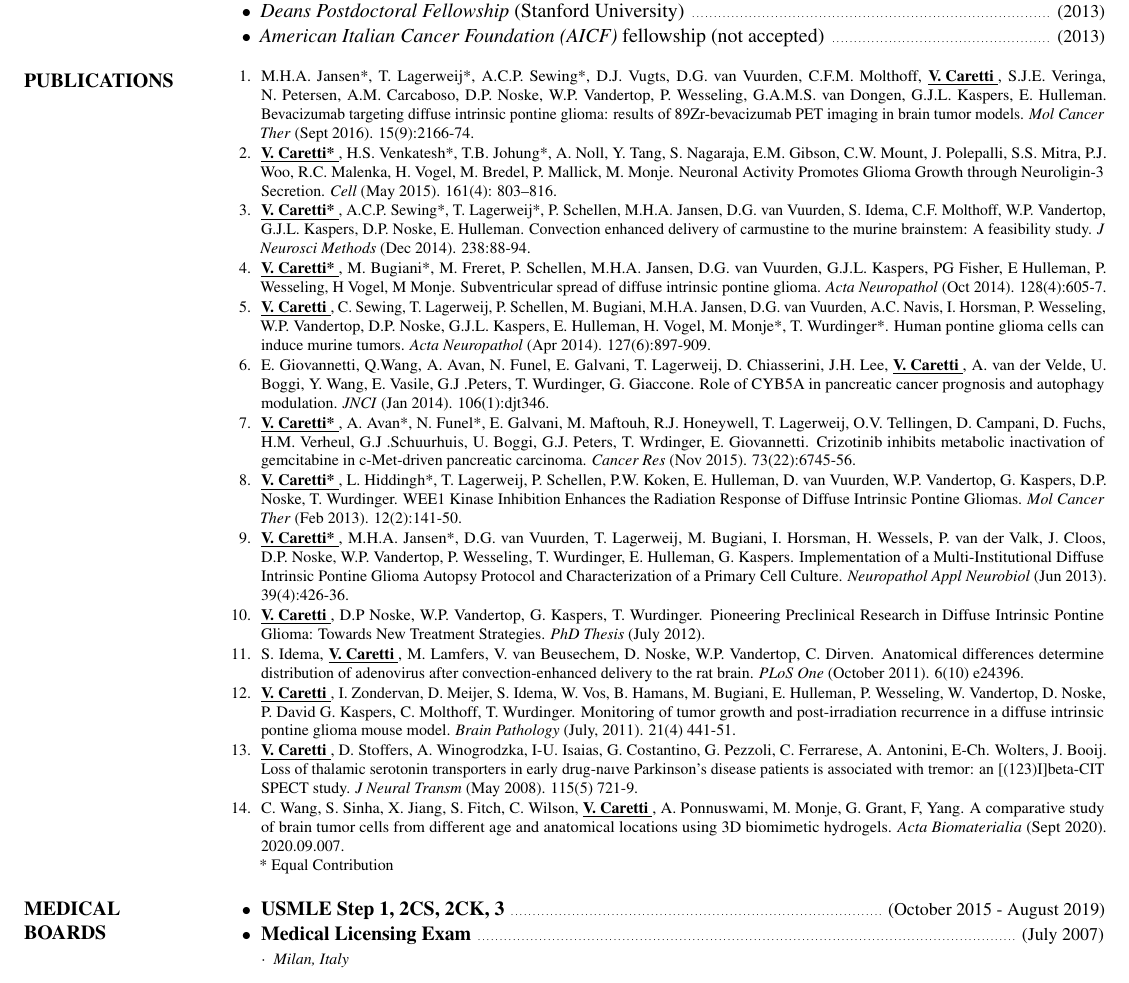
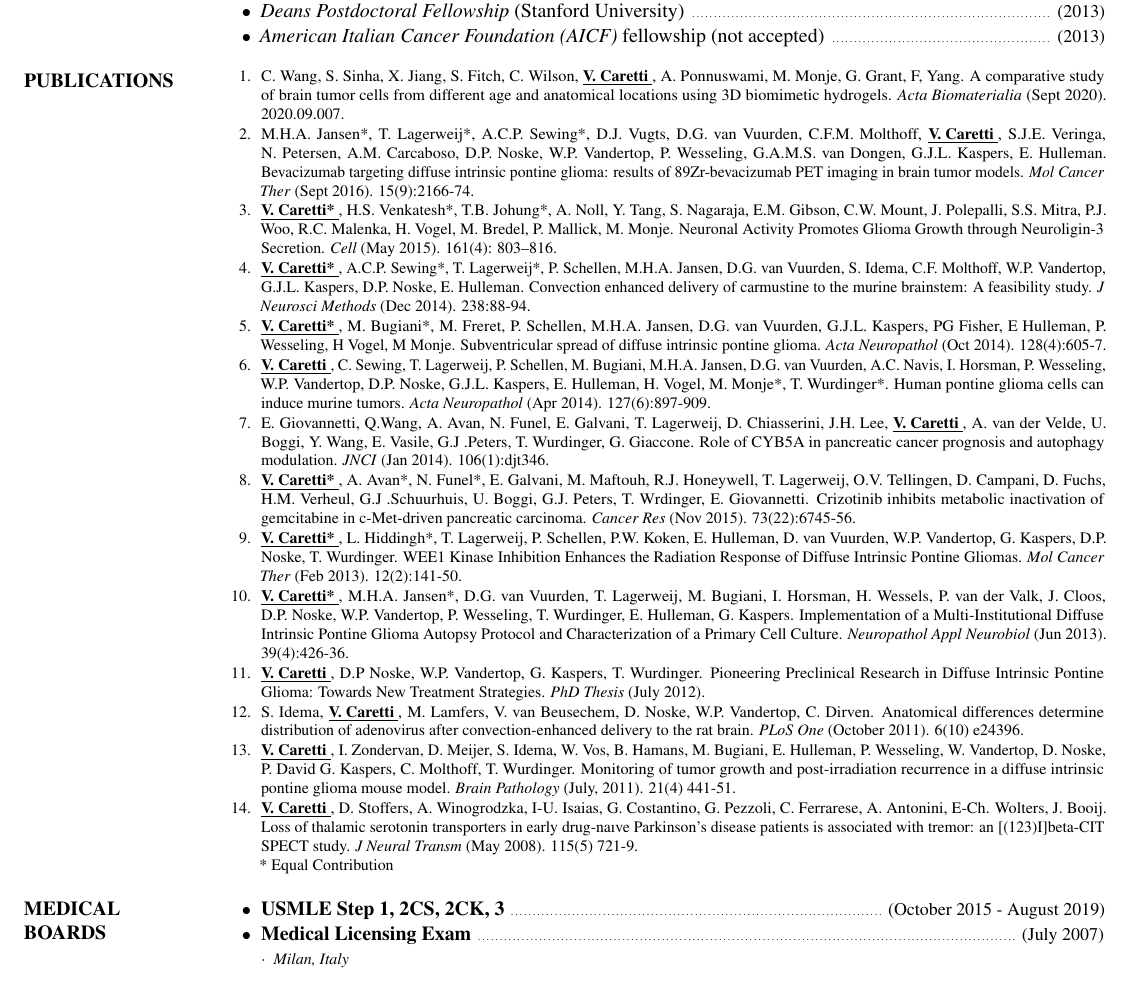
Before and after one commit to nick-codes/caretti-md.github.io, a LaTeX CV (cv.tex): part of page 2 of 4, cut so that both start at the same text. Compiled offline with pdfLaTeX.

Commit message:
Fix new publication ordering
Also fix Makefile

```diff
--- a/cv.tex
+++ b/cv.tex
@@ -145,6 +145,7 @@
 \vspace{-0.75pt}
 {\footnotesize
 \begin{enumerate}
+\item C. Wang, S. Sinha, X. Jiang, S. Fitch, C. Wilson, \namestyle{V. Caretti}, A. Ponnuswami, M. Monje, G. Grant, F, Yang. A comparative study of brain tumor cells from different age and anatomical locations using 3D biomimetic hydrogels. \emph{Acta Biomaterialia} (Sept 2020). 2020.09.007.
 \item M.H.A. Jansen*, T. Lagerweij*, A.C.P. Sewing*, D.J. Vugts, D.G. van Vuurden, C.F.M. Molthoff, \namestyle{V. Caretti}, S.J.E. Veringa, N. Petersen, A.M. Carcaboso, D.P. Noske, W.P. Vandertop, P. Wesseling, G.A.M.S. van Dongen, G.J.L. Kaspers, E. Hulleman. Bevacizumab targeting diffuse intrinsic pontine glioma: results of 89Zr-bevacizumab PET imaging in brain tumor models. \emph{Mol Cancer Ther} (Sept 2016). 15(9):2166-74.
 \item \namestyle{V. Caretti*}, H.S. Venkatesh*, T.B. Johung*, A. Noll, Y. Tang, S. Nagaraja, E.M. Gibson, C.W. Mount, J. Polepalli, S.S. Mitra, P.J. Woo, R.C. Malenka, H. Vogel, M. Bredel, P. Mallick, M. Monje. Neuronal Activity Promotes Glioma Growth through Neuroligin-3 Secretion. \emph{Cell} (May 2015). 161(4): 803–816.
 \item \namestyle{V. Caretti*}, A.C.P. Sewing*, T. Lagerweij*, P. Schellen, M.H.A. Jansen, D.G. van Vuurden, S. Idema, C.F. Molthoff, W.P. Vandertop, G.J.L. Kaspers, D.P. Noske, E. Hulleman. Convection enhanced delivery of carmustine to the murine brainstem: A feasibility study. \emph{J Neurosci Methods} (Dec 2014). 238:88-94.
@@ -158,7 +159,6 @@
 \item S. Idema, \namestyle{V. Caretti}, M. Lamfers, V. van Beusechem, D. Noske, W.P. Vandertop, C. Dirven. Anatomical differences determine distribution of adenovirus after convection-enhanced delivery to the rat brain. \emph{PLoS One} (October 2011). 6(10) e24396.
 \item \namestyle{V. Caretti}, I. Zondervan, D. Meijer, S. Idema, W. Vos, B. Hamans, M. Bugiani, E. Hulleman, P. Wesseling, W. Vandertop, D. Noske, P. David G. Kaspers, C. Molthoff, T. Wurdinger. Monitoring of tumor growth and post-irradiation recurrence in a diffuse intrinsic pontine glioma mouse model. \emph{Brain Pathology} (July, 2011). 21(4) 441-51.
 \item \namestyle{V. Caretti}, D. Stoffers, A. Winogrodzka, I-U. Isaias, G. Costantino, G. Pezzoli, C. Ferrarese, A. Antonini, E-Ch. Wolters, J. Booij. Loss of thalamic serotonin transporters in early drug-naıve Parkinson’s disease patients is associated with tremor: an [(123)I]beta-CIT SPECT study. \emph{J Neural Transm} (May 2008). 115(5) 721-9.
-\item C. Wang, S. Sinha, X. Jiang, S. Fitch, C. Wilson, \namestyle{V. Caretti}, A. Ponnuswami, M. Monje, G. Grant, F, Yang. A comparative study of brain tumor cells from different age and anatomical locations using 3D biomimetic hydrogels. \emph{Acta Biomaterialia} (Sept 2020). 2020.09.007.
 \\ {* Equal Contribution}
 \end{enumerate}
 }
```
Also changed, not shown: Makefile.
